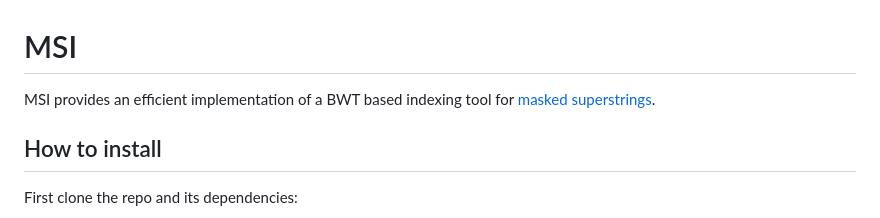
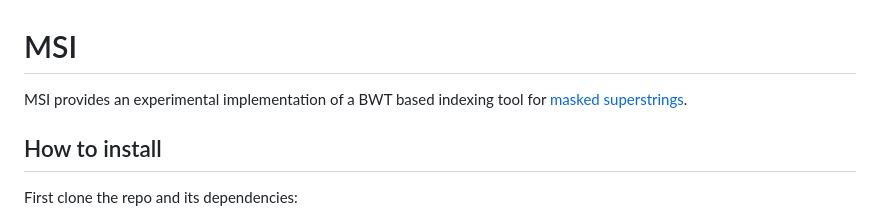
Before and after one commit to OndrejSladky/fmsi, a Markdown page: README.md, the part around the change. Rendered like a GitHub page.

Commit message:
README: experimental evaluation

```diff
--- a/README.md
+++ b/README.md
@@ -1,6 +1,6 @@
 # MSI
 
-MSI provides an efficient implementation of a BWT based indexing tool for
+MSI provides an experimental implementation of a BWT based indexing tool for
 [masked superstrings](https://doi.org/10.1101/2023.02.01.526717).
 
 ## How to install
```
